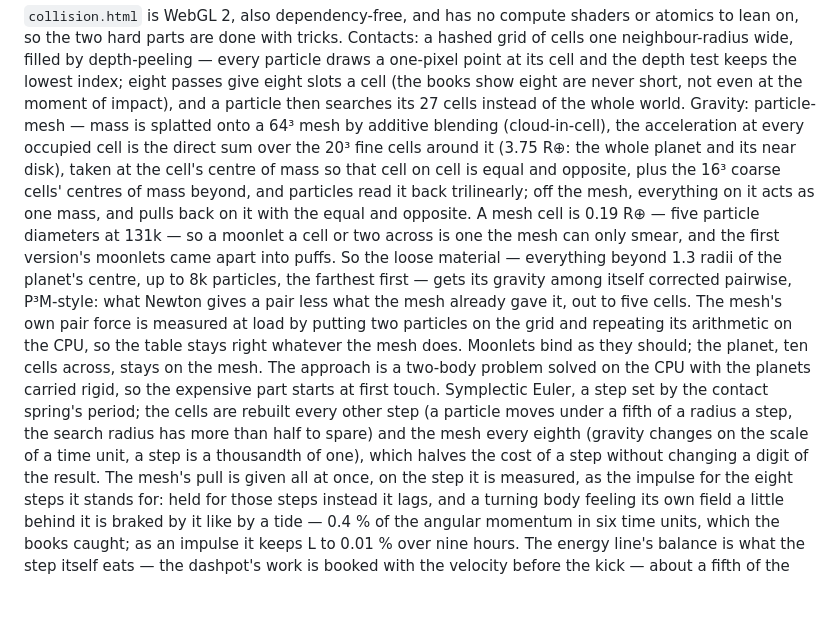
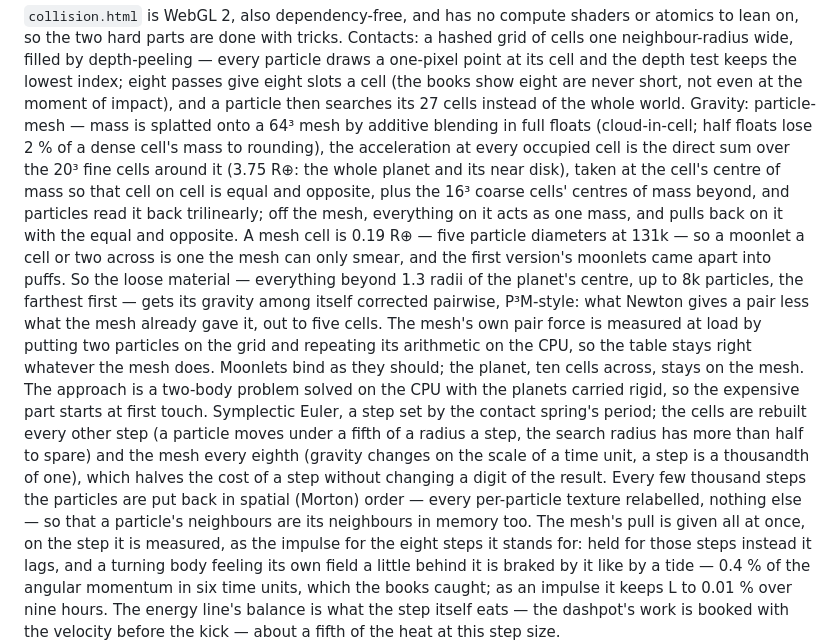
Before and after one commit to Gaploid/stardust, a Markdown page: README.md, the part around the change. Drawn GitHub-style; blank space fills up the shorter version.

Commit message:
The particles in spatial order
The lattice is built inside-out and the impact scrambles it, so the
contact loop reached for its neighbours' positions all over the texture.
Every eighth look the analysis hands back a Morton order (7 bits an axis
over the mesh's box, a counting sort in the worker) and a pass rewrites
the four state textures in it, the masses on the CPU and back up, the
loose list in the new names, fresh contact cells after. A relabelling,
nothing else: L, KE and the mass before and after agree to 1e-14. The
contact pass at 131k goes from 0.91 ms to 0.81, a step from 1.48 to 1.37.
Also __impact.sortNow() for tests.

Co-Authored-By: Claude Fable 5 <noreply@anthropic.com>
Claude-Session: https://claude.ai/code/session_01MZaKi61bhq4U2NwJxv9atS

```diff
--- a/README.md
+++ b/README.md
@@ -151,7 +151,8 @@ every particle draws a one-pixel point at its cell and the depth test keeps
 the lowest index; eight passes give eight slots a cell (the books show eight
 are never short, not even at the moment of impact), and a particle then
 searches its 27 cells instead of the whole world. Gravity: particle-mesh —
-mass is splatted onto a 64³ mesh by additive blending (cloud-in-cell), the
+mass is splatted onto a 64³ mesh by additive blending in full floats
+(cloud-in-cell; half floats lose 2 % of a dense cell's mass to rounding), the
 acceleration at every occupied cell is the direct sum over the 20³ fine cells
 around it (3.75 R⊕: the whole planet and its near disk), taken at the cell's
 centre of mass so that cell on cell is equal and opposite, plus the 16³
@@ -173,6 +174,9 @@ cells are rebuilt every other step (a particle moves under a fifth of a radius
 a step, the search radius has more than half to spare) and the mesh every
 eighth (gravity changes on the scale of a time unit, a step is a thousandth of
 one), which halves the cost of a step without changing a digit of the result.
+Every few thousand steps the particles are put back in spatial (Morton)
+order — every per-particle texture relabelled, nothing else — so that a
+particle's neighbours are its neighbours in memory too.
 The mesh's pull is given all at once, on the step it is measured, as the
 impulse for the eight steps it stands for: held for those steps instead it
 lags, and a turning body feeling its own field a little behind it is braked
```
